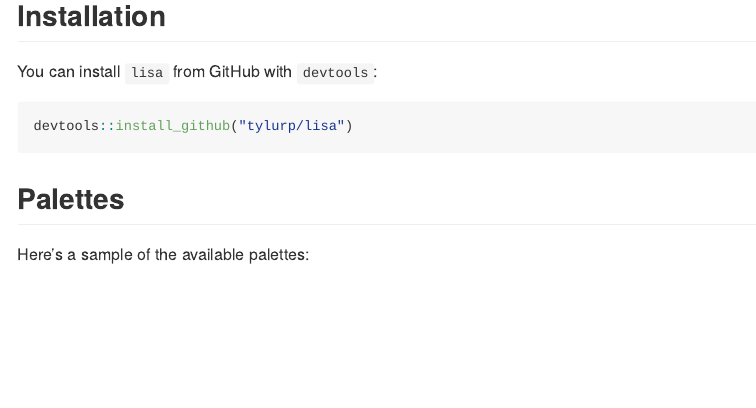
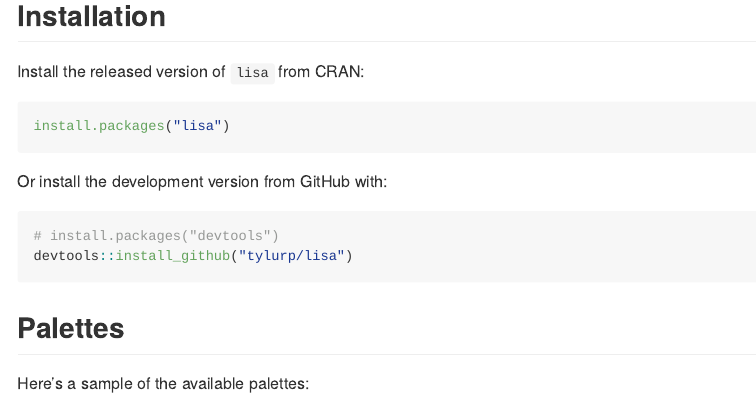
Before and after one commit to tylerlittlefield/lisa, an R Markdown document (README.Rmd): the page in a window 1100 px wide, from 200 px down. The pictures show the output file README.md that the author committed with the source, drawn offline in the style of GitHub; badge pictures from the web are left out.

Commit message:
add cran badges :tada:

````diff
--- a/README.Rmd
+++ b/README.Rmd
@@ -33,9 +34,16 @@ library(ggplot2)
 
 ## Installation
 
-You can install `lisa` from GitHub with `devtools`:
+Install the released version of `lisa` from CRAN:
+
+```r
+install.packages("lisa")
+```
+
+Or install the development version from GitHub with:
 
 ``` r
+# install.packages("devtools")
 devtools::install_github("tylurp/lisa")
 ```
 
````
Also changed, not shown: README.md, README.Rmd (1 more changed lines).
